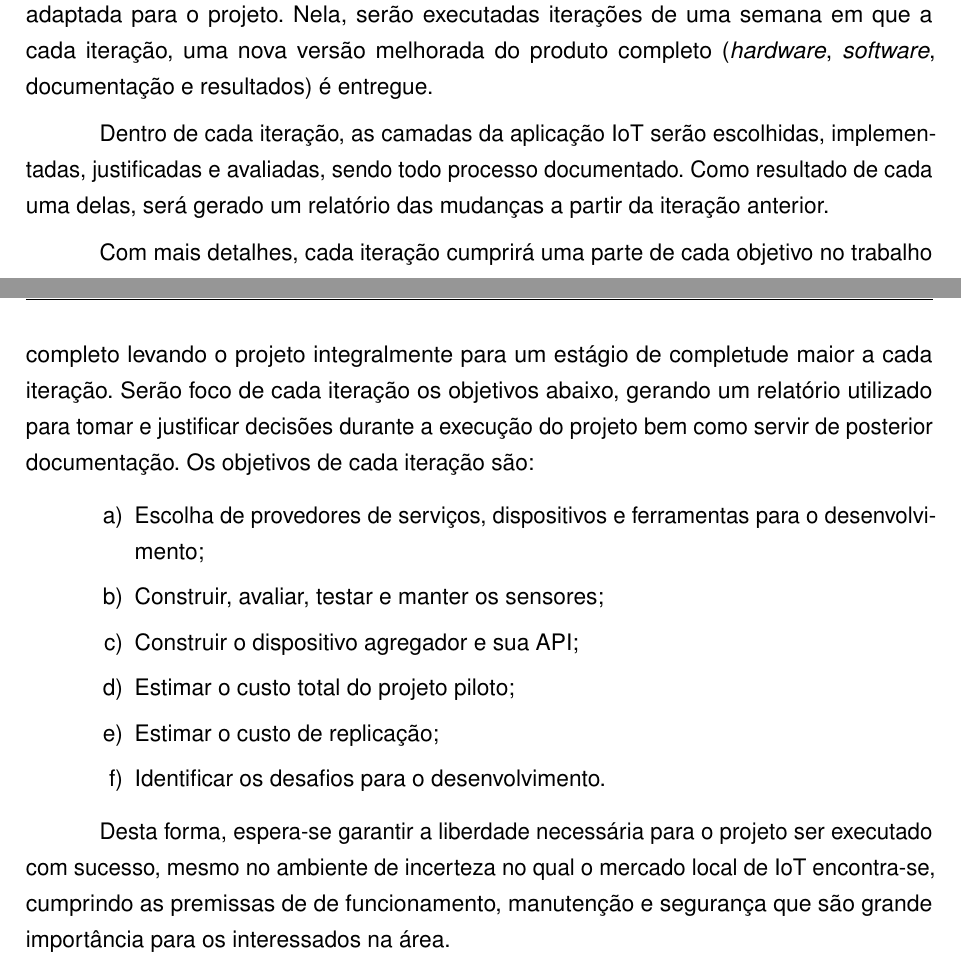
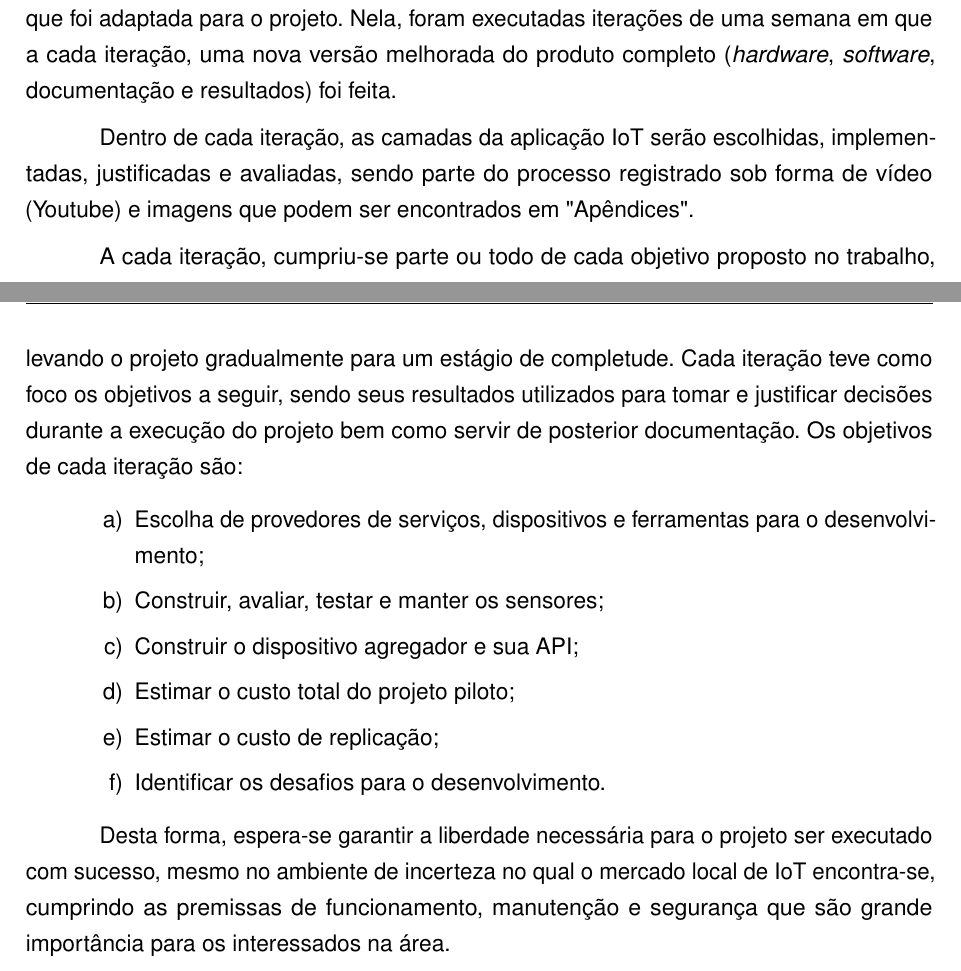
Before and after one commit to luis-puhl/DeviceAwareBuilding-AcademicProject, a LaTeX thesis (monografia-DAB.tex, which reads 030-metodologia/metodologia.tex): two parts of pages 21 and 22 of 27, joined at a grey line, cut so that both start at the same text. Compiled offline with pdfLaTeX.

Commit message:
por seguranca

```diff
--- a/030-metodologia/metodologia.tex
+++ b/030-metodologia/metodologia.tex
@@ -36,20 +36,19 @@ contraste com metodologias clássicas, como a cascata que apesar de previsíveis
 não reagem bem a ambientes de extrema incerteza.
 
 Mais especificamente, utiliza-se uma variante da metodologia \emph{Scrum}
-\cite{James2016} que será adaptada para o projeto. Nela, serão executadas
+\cite{James2016} que foi adaptada para o projeto. Nela, foram executadas
 iterações de uma semana em que a cada iteração, uma nova versão melhorada do
 produto completo (\emph{hardware}, \emph{software}, documentação e
-resultados) é entregue.
+resultados) foi feita.
 
 Dentro de cada iteração, as camadas da aplicação IoT serão escolhidas,
-implementadas, justificadas e avaliadas, sendo todo processo documentado. Como
-resultado de cada uma delas, será gerado um relatório das mudanças a partir da
-iteração anterior.
+implementadas, justificadas e avaliadas, sendo parte do processo registrado sob forma de
+vídeo (Youtube) e imagens que podem ser encontrados em "Apêndices".
 
-Com mais detalhes, cada iteração cumprirá uma parte de cada objetivo no trabalho
-completo levando o projeto integralmente para um estágio de completude maior a
-cada iteração. Serão foco de cada iteração os objetivos abaixo, gerando um
-relatório utilizado para tomar e justificar decisões durante a execução do
+A cada iteração, cumpriu-se parte ou todo de cada objetivo proposto no trabalho,
+levando o projeto gradualmente para um estágio de completude.
+Cada iteração teve como foco os objetivos a seguir, sendo seus resultados
+utilizados para tomar e justificar decisões durante a execução do
 projeto bem como servir de posterior documentação. Os objetivos de cada iteração
 são:
 
@@ -72,5 +71,5 @@ desenvolvimento;
 
 Desta forma, espera-se garantir a liberdade necessária para o projeto ser
 executado com sucesso, mesmo no ambiente de incerteza no qual o mercado local de
-IoT encontra-se, cumprindo as premissas de de funcionamento, manutenção e
+IoT encontra-se, cumprindo as premissas de funcionamento, manutenção e
 segurança que são grande importância para os interessados na área.
```
Also changed, not shown: 900-referencias/referencias.bib (+11 -0 lines), monografia-DAB.pdf, 030-metodologia/metodologia.tex (12 more changed lines).
